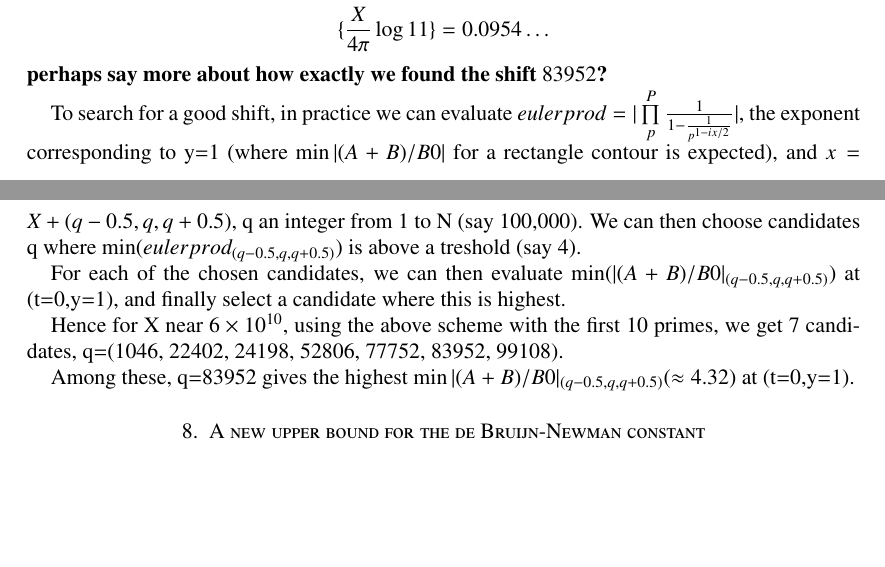
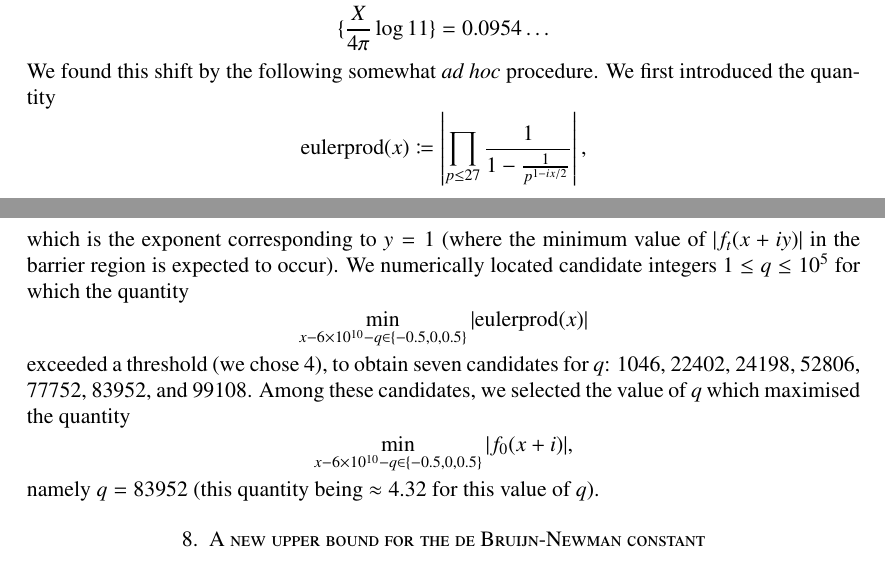
Before and after one commit to km-git-acc/dbn_upper_bound, a LaTeX paper (Writeup/debruijn.tex, which reads Writeup/dirichlet.tex): two parts of pages 32 and 33 of 49, joined at a grey line, cut so that both start at the same text, the shorter picture padded with empty space. Compiled offline with pdfLaTeX.

Commit message:
Rewrote a little how one found the shift for X

```diff
--- a/Writeup/dirichlet.tex
+++ b/Writeup/dirichlet.tex
@@ -88,12 +88,10 @@ noting that the fractional parts $\{ \frac{X}{4\pi} \log p\}$ for $p \leq 11$ ar
 \{ \frac{X}{4\pi} \log 7 \} &= 0.0774\dots\\
 \{ \frac{X}{4\pi} \log 11 \} &= 0.0954\dots
 \end{align*}
-{\bf perhaps say more about how exactly we found the shift $83952$?}
-
-To search for a good shift, in practice we can evaluate $eulerprod = |\prod\limits_{p}^{P}\frac{1}{1-\frac{1}{p^{1-ix/2}}}|$, the exponent corresponding to y=1 (where $\min|(A+B)/B0|$ for a rectangle contour is expected), and $x=X+{(q-0.5,q,q+0.5)}$, q an integer from 1 to N (say 100,000). We can then choose candidates q where $\min(eulerprod_{(q-0.5,q,q+0.5)})$ is above a treshold (say 4).
-
-For each of the chosen candidates, we can then evaluate $\min(|(A+B)/B0|_{(q-0.5,q,q+0.5)})$ at (t=0,y=1), and finally select a candidate where this is highest.
-
-Hence for X  near $6 \times 10^{10}$, using the above scheme with the first 10 primes, we get 7 candidates, q=(1046, 22402, 24198, 52806, 77752, 83952, 99108).
-
-Among these, q=83952 gives the highest $\min|(A+B)/B0|_{(q-0.5,q,q+0.5)} (\approx 4.32)$ at (t=0,y=1).
+We found this shift by the following somewhat \emph{ad hoc} procedure.  We first introduced the quantity
+$$ \mathrm{eulerprod}(x) \coloneqq \left|\prod\limits_{p \leq 27}\frac{1}{1-\frac{1}{p^{1-ix/2}}}\right|,$$
+which is the  exponent corresponding to $y=1$ (where the minimum value of $|f_t(x+iy)|$ in the barrier region is expected to occur).  We numerically located candidate integers $1 \leq q \leq 10^5$ for which the quantity
+$$ \min_{x - 6 \times 10^{10} - q \in \{-0.5,0,0.5\}} |\mathrm{eulerprod}(x)|$$
+exceeded a threshold (we chose $4$), to obtain seven candidates for $q$: $1046$, $22402$, $24198$, $52806$, $77752$, $83952$, and $99108$.  Among these candidates, we selected the value of $q$ which maximised the quantity
+$$ \min_{x - 6 \times 10^{10} - q \in \{-0.5,0,0.5\}} |f_0(x+i)|,$$
+namely $q = 83952$ (this quantity being $\approx 4.32$ for this value of $q$).
```
Also changed, not shown: Writeup/intro.tex (+2 -2 lines), Writeup/debruijn.pdf, 2 other files.
